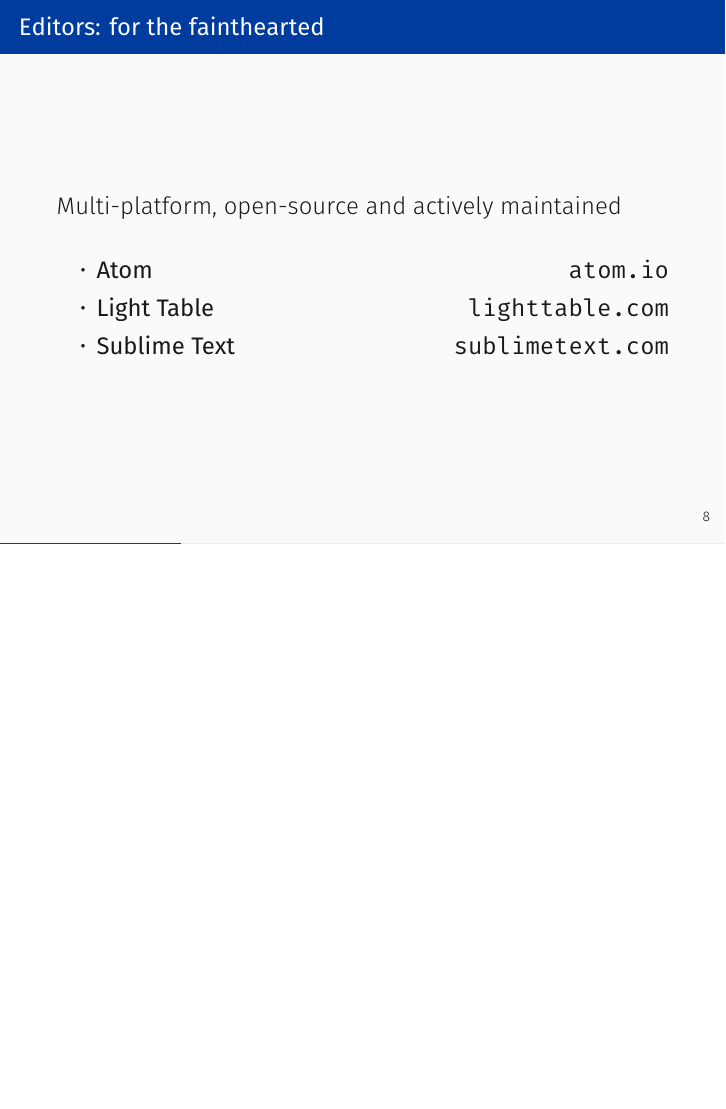
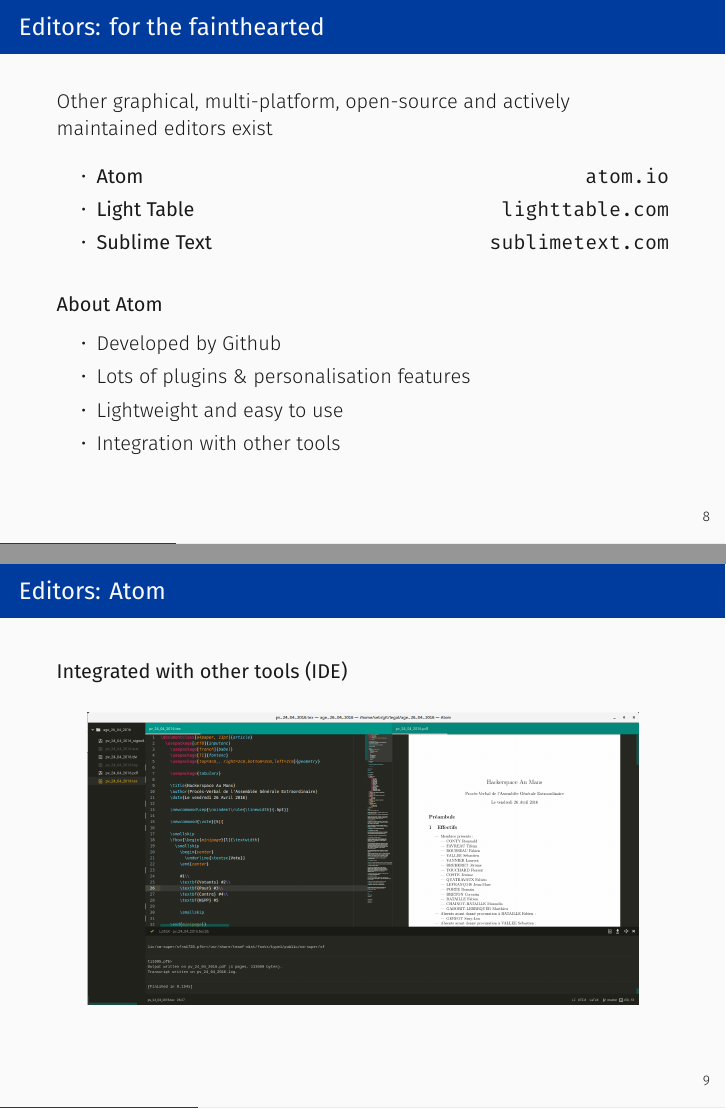
Before and after one commit to KTH/MWL_LunchSeminar_CodingToolsAndPractices, LaTeX slides (slides.tex): page 20 of 79 before the commit and pages 20 and 21 of 81 after it, the two joined at a grey line, the shorter picture padded with empty space. The pictures show the PDF file slides.pdf that the author committed with the source.

Commit message:
Add Atom presentation

```diff
--- a/slides.tex
+++ b/slides.tex
@@ -230,10 +230,7 @@
 
 
 \begin{frame}{Editors: for the fainthearted} % {{{2
-	\large
-	Multi-platform, open-source and actively maintained
-
-	\medskip
+	Other graphical, multi-platform, open-source and actively maintained editors exist
 
 	\begin{itemize}
 		\item \textbf{Atom} \hfill \url{atom.io}
@@ -241,6 +238,35 @@
 		\item \textbf{Sublime Text} \hfill \url{sublimetext.com}
 	\end{itemize}
 
+	\pauseo
+	\medskip
+
+	\begin{block}{About Atom}
+		\begin{itemize}
+			\item Developed by Github
+			\item Lots of plugins \& personalisation features
+			\item Lightweight and easy to use
+			\item Integration with other tools
+		\end{itemize}
+	\end{block}
+
+\end{frame}
+
+\begin{frame}{Editors: Atom} % {{{2
+	\only<1>{
+		\begin{block}{Integrated with other tools (IDE)}
+			\begin{center}
+				\includegraphics[width=.9\textwidth]{images/atom/atom_latex.png}
+			\end{center}
+		\end{block}
+	}
+	\only<2>{
+		\begin{block}{Built-in plugin manager}
+			\begin{center}
+			\includegraphics[width=.9\textwidth]{images/atom/atom_plugins.png}
+			\end{center}
+		\end{block}
+	}
 \end{frame}
 % }}}
 
```
Also changed, not shown: images/atom/atom_latex.png (added), images/atom/atom_plugins.png (added), slides.pdf.
